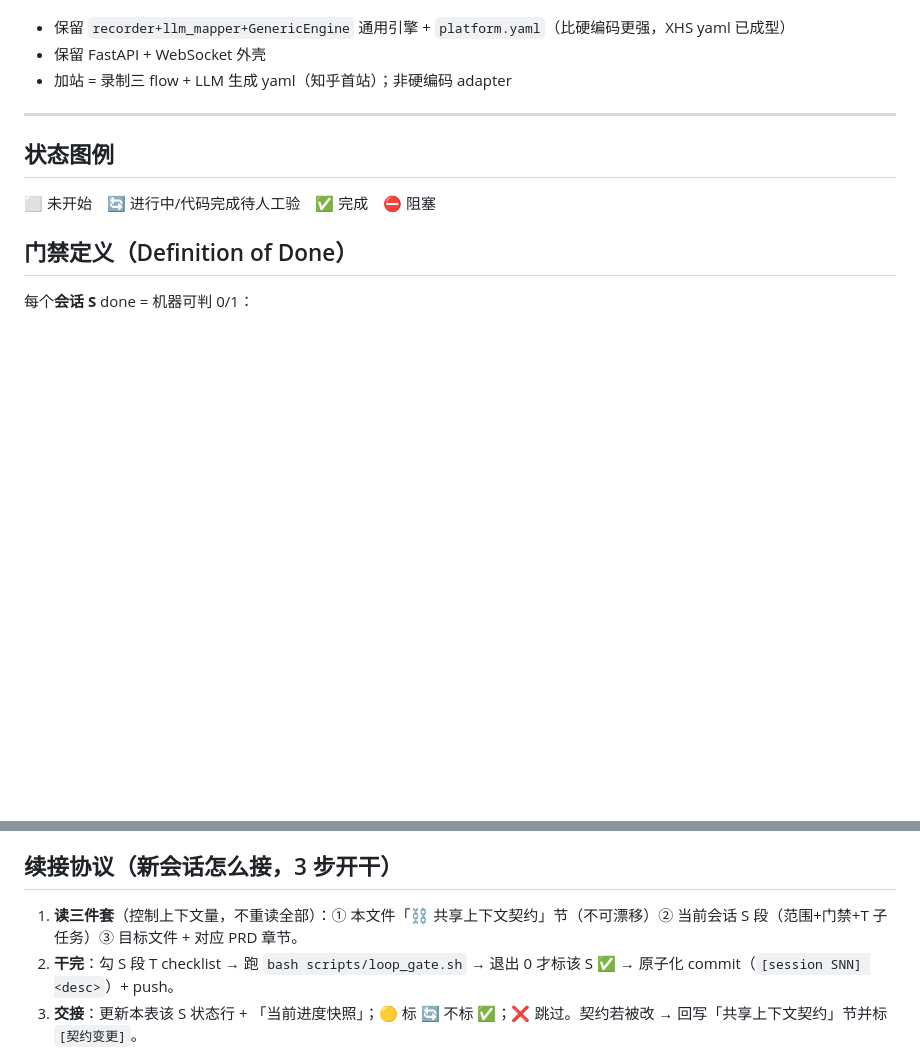
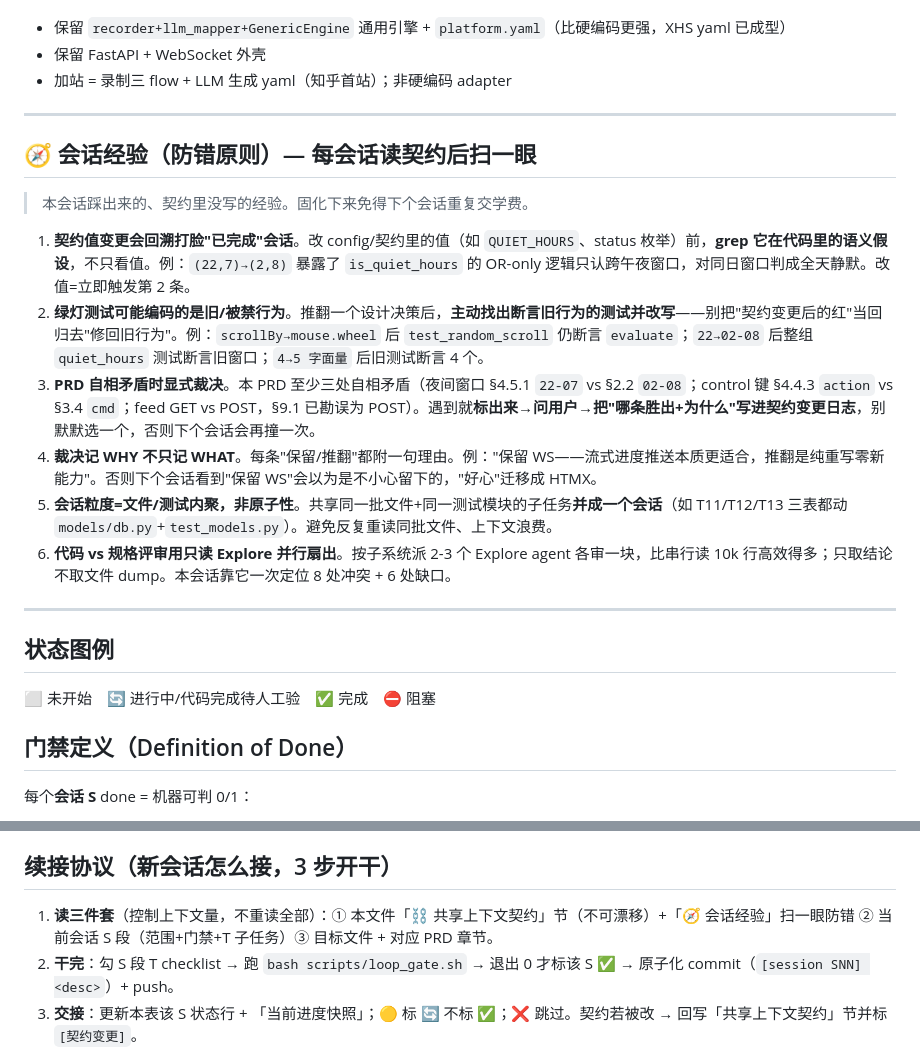
Before and after one commit to graysong001/semilabs-hone, a Markdown page: docs/PRD_ALIGN_TASKS.md, 2 parts joined by grey strips. Rendered like a GitHub page; blank space fills up the shorter version.

Commit message:
docs(plan): add 会话经验 防错原则 — hard-won lessons for next sessions
Six cross-session guardrails surfaced this session (not in the contract):
1. contract-value changes retro-invalidate 'done' sessions — grep semantic
   assumptions, not just the value (is_quiet_hours OR-only bug)
2. green tests can encode the OLD/forbidden behavior — rewrite tests that
   assert overturned behavior; don't 'fix' contract-change reds back
3. PRD self-contradictions → surface + rule + log which source won + why
4. record the WHY of each裁决, not just WHAT (else 'keep WS' looks
   accidental and gets migrated)
5. session granularity = file/test cohesion, not atomicity
6. code-vs-spec review → fan out read-only Explore agents by subsystem

续接协议 step 1 updated to scan these alongside the contract.

Co-Authored-By: Claude <noreply@anthropic.com>

```diff
--- a/docs/PRD_ALIGN_TASKS.md
+++ b/docs/PRD_ALIGN_TASKS.md
@@ -65,6 +65,19 @@
 - 保留 `recorder+llm_mapper+GenericEngine` 通用引擎 + `platform.yaml`（比硬编码更强，XHS yaml 已成型）
 - 保留 FastAPI + WebSocket 外壳
 - 加站 = 录制三 flow + LLM 生成 yaml（知乎首站）；非硬编码 adapter
+
+---
+
+## 🧭 会话经验（防错原则）— 每会话读契约后扫一眼
+
+> 本会话踩出来的、契约里没写的经验。固化下来免得下个会话重复交学费。
+
+1. **契约值变更会回溯打脸"已完成"会话**。改 config/契约里的值（如 `QUIET_HOURS`、status 枚举）前，**grep 它在代码里的语义假设**，不只看值。例：`(22,7)→(2,8)` 暴露了 `is_quiet_hours` 的 OR-only 逻辑只认跨午夜窗口，对同日窗口判成全天静默。改值=立即触发第 2 条。
+2. **绿灯测试可能编码的是旧/被禁行为**。推翻一个设计决策后，**主动找出断言旧行为的测试并改写**——别把"契约变更后的红"当回归去"修回旧行为"。例：`scrollBy→mouse.wheel` 后 `test_random_scroll` 仍断言 `evaluate`；`22→02-08` 后整组 `quiet_hours` 测试断言旧窗口；`4→5 字面量` 后旧测试断言 4 个。
+3. **PRD 自相矛盾时显式裁决**。本 PRD 至少三处自相矛盾（夜间窗口 §4.5.1 `22-07` vs §2.2 `02-08`；control 键 §4.4.3 `action` vs §3.4 `cmd`；feed GET vs POST，§9.1 已勘误为 POST）。遇到就**标出来→问用户→把"哪条胜出+为什么"写进契约变更日志**，别默默选一个，否则下个会话会再撞一次。
+4. **裁决记 WHY 不只记 WHAT**。每条"保留/推翻"都附一句理由。例："保留 WS——流式进度推送本质更适合，推翻是纯重写零新能力"。否则下个会话看到"保留 WS"会以为是不小心留下的，"好心"迁移成 HTMX。
+5. **会话粒度=文件/测试内聚，非原子性**。共享同一批文件+同一测试模块的子任务**并成一个会话**（如 T11/T12/T13 三表都动 `models/db.py`+`test_models.py`）。避免反复重读同批文件、上下文浪费。
+6. **代码 vs 规格评审用只读 Explore 并行扇出**。按子系统派 2-3 个 Explore agent 各审一块，比串行读 10k 行高效得多；只取结论不取文件 dump。本会话靠它一次定位 8 处冲突 + 6 处缺口。
 
 ---
 
@@ -208,7 +221,7 @@ S1 → S2 → S3 → S4 → S5(🟡) → S6 → S7 → S8 → S9(🟡/❌)
 
 ## 续接协议（新会话怎么接，3 步开干）
 
-1. **读三件套**（控制上下文量，不重读全部）：① 本文件「⛓️ 共享上下文契约」节（不可漂移）② 当前会话 S 段（范围+门禁+T 子任务）③ 目标文件 + 对应 PRD 章节。
+1. **读三件套**（控制上下文量，不重读全部）：① 本文件「⛓️ 共享上下文契约」节（不可漂移）+「🧭 会话经验」扫一眼防错 ② 当前会话 S 段（范围+门禁+T 子任务）③ 目标文件 + 对应 PRD 章节。
 2. **干完**：勾 S 段 T checklist → 跑 `bash scripts/loop_gate.sh` → 退出 0 才标该 S ✅ → 原子化 commit（`[session SNN] <desc>`）+ push。
 3. **交接**：更新本表该 S 状态行 + 「当前进度快照」；🟡 标 🔄 不标 ✅；❌ 跳过。契约若被改 → 回写「共享上下文契约」节并标 `[契约变更]`。
 
```
